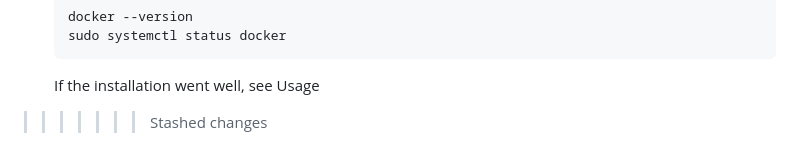
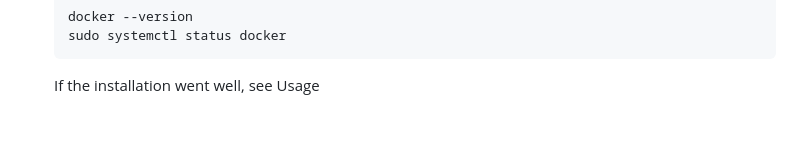
Before and after one commit to Undertaker049/ska, a Markdown page: README.md, the part around the change. Rendered like a GitHub page; blank space fills up the shorter version.

````diff
--- a/README.md
+++ b/README.md
@@ -228,4 +228,3 @@ WSL 2 and Hyper-V is required
 	```
 
 	If the installation went well, see Usage
->>>>>>> Stashed changes
````
